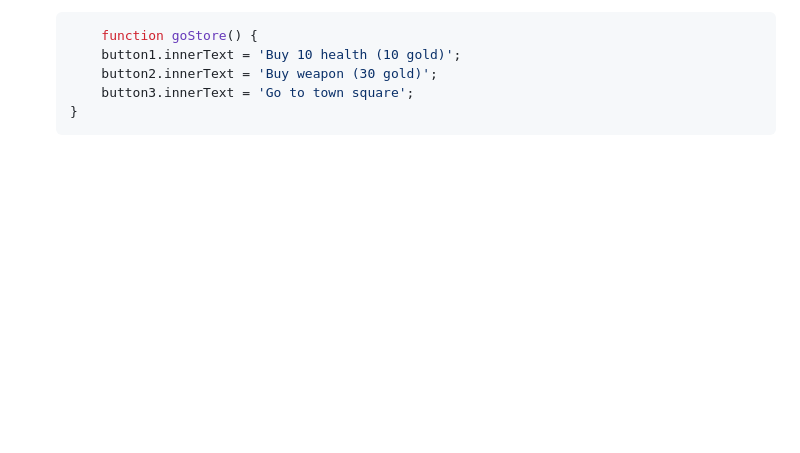
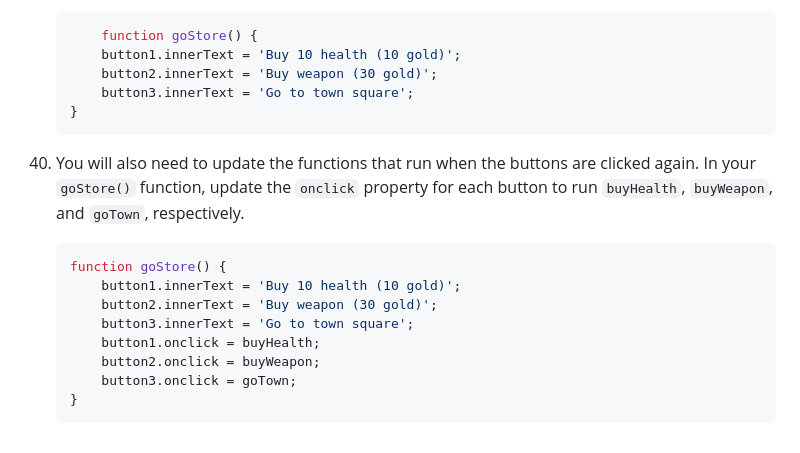
Before and after one commit to moorcode/algorithms-and-data-structures, a Markdown page: role-playing-game/README.md, the part around the change. Rendered like a GitHub page; blank space fills up the shorter version.

Commit message:
Step 40 RPG

````diff
--- a/role-playing-game/README.md
+++ b/role-playing-game/README.md
@@ -396,3 +396,16 @@ In this practice project, you'll learn fundamental programming concepts in JavaS
         button3.innerText = 'Go to town square';
     }
     ```
+
+40. You will also need to update the functions that run when the buttons are clicked again. In your `goStore()` function, update the `onclick` property for each button to run `buyHealth`, `buyWeapon`, and `goTown`, respectively.
+
+    ```javascript
+    function goStore() {
+        button1.innerText = 'Buy 10 health (10 gold)';
+        button2.innerText = 'Buy weapon (30 gold)';
+        button3.innerText = 'Go to town square';
+        button1.onclick = buyHealth;
+        button2.onclick = buyWeapon;
+        button3.onclick = goTown;
+    }
+    ```
````
